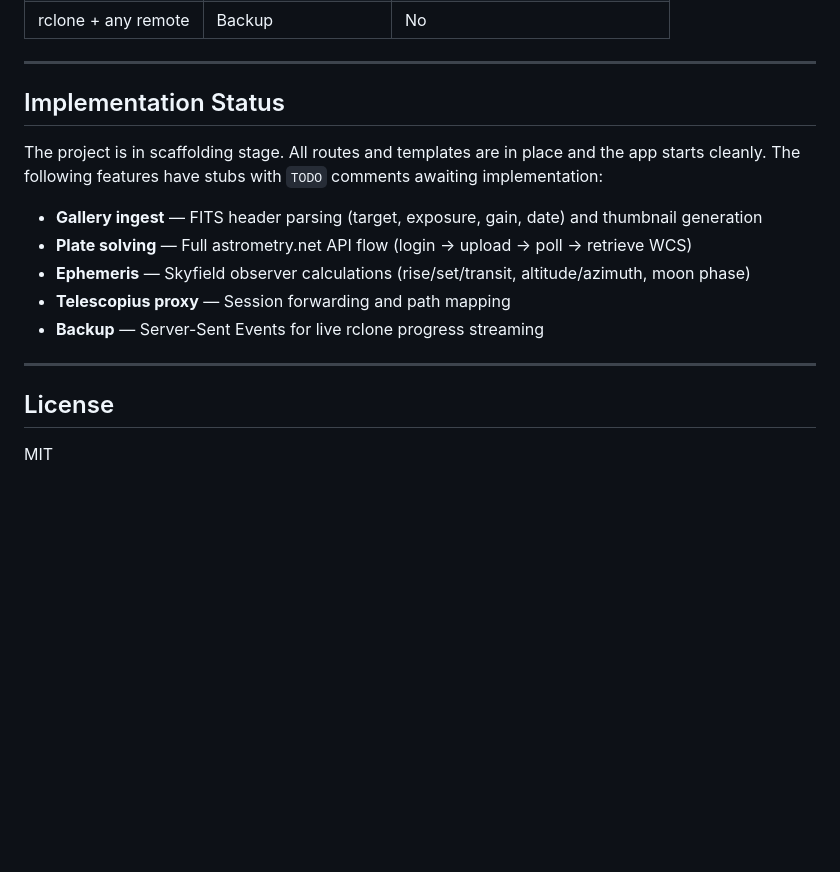
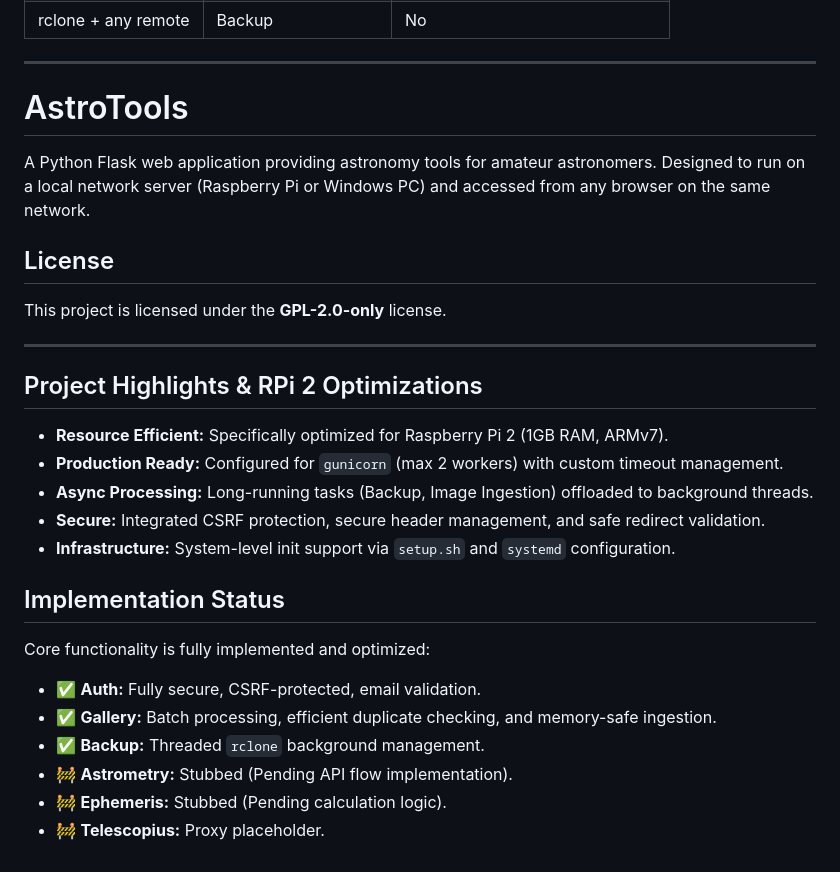
Before and after one commit to fernandosilva708/astrotools, a Markdown page: README.md, the part around the change. Rendered like a GitHub page; blank space fills up the shorter version.

Commit message:
docs: update README with license and status

```diff
--- a/README.md
+++ b/README.md
@@ -279,18 +279,31 @@ pytest tests/
 
 ---
 
-## Implementation Status
+# AstroTools
 
-The project is in scaffolding stage. All routes and templates are in place and the app starts cleanly. The following features have stubs with `TODO` comments awaiting implementation:
+A Python Flask web application providing astronomy tools for amateur astronomers. Designed to run on a local network server (Raspberry Pi or Windows PC) and accessed from any browser on the same network.
 
-- **Gallery ingest** — FITS header parsing (target, exposure, gain, date) and thumbnail generation
-- **Plate solving** — Full astrometry.net API flow (login → upload → poll → retrieve WCS)
-- **Ephemeris** — Skyfield observer calculations (rise/set/transit, altitude/azimuth, moon phase)
-- **Telescopius proxy** — Session forwarding and path mapping
-- **Backup** — Server-Sent Events for live rclone progress streaming
+## License
+
+This project is licensed under the **GPL-2.0-only** license.
 
 ---
 
-## License
+## Project Highlights & RPi 2 Optimizations
 
-MIT
+- **Resource Efficient:** Specifically optimized for Raspberry Pi 2 (1GB RAM, ARMv7).
+- **Production Ready:** Configured for `gunicorn` (max 2 workers) with custom timeout management.
+- **Async Processing:** Long-running tasks (Backup, Image Ingestion) offloaded to background threads.
+- **Secure:** Integrated CSRF protection, secure header management, and safe redirect validation.
+- **Infrastructure:** System-level init support via `setup.sh` and `systemd` configuration.
+
+## Implementation Status
+
+Core functionality is fully implemented and optimized:
+
+- ✅ **Auth:** Fully secure, CSRF-protected, email validation.
+- ✅ **Gallery:** Batch processing, efficient duplicate checking, and memory-safe ingestion.
+- ✅ **Backup:** Threaded `rclone` background management.
+- 🚧 **Astrometry:** Stubbed (Pending API flow implementation).
+- 🚧 **Ephemeris:** Stubbed (Pending calculation logic).
+- 🚧 **Telescopius:** Proxy placeholder.
```
